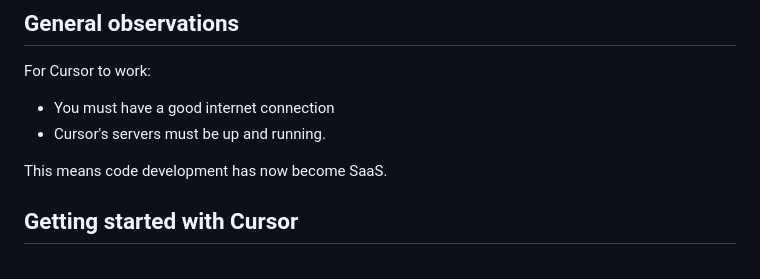
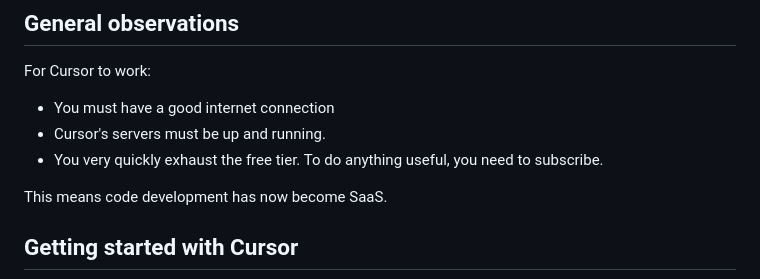
Before and after one commit to MikeWoodward/English-Football-Forecasting, a Markdown page: Code/development_comments.md, the part around the change. Rendered like a GitHub page.

```diff
--- a/Code/development_comments.md
+++ b/Code/development_comments.md
@@ -26,6 +26,7 @@ I had several goals with this project:
 For Cursor to work:
 * You must have a good internet connection
 * Cursor's servers must be up and running.
+* You very quickly exhaust the free tier. To do anything useful, you need to subscribe.
 
 This means code development has now become SaaS.
 
```
